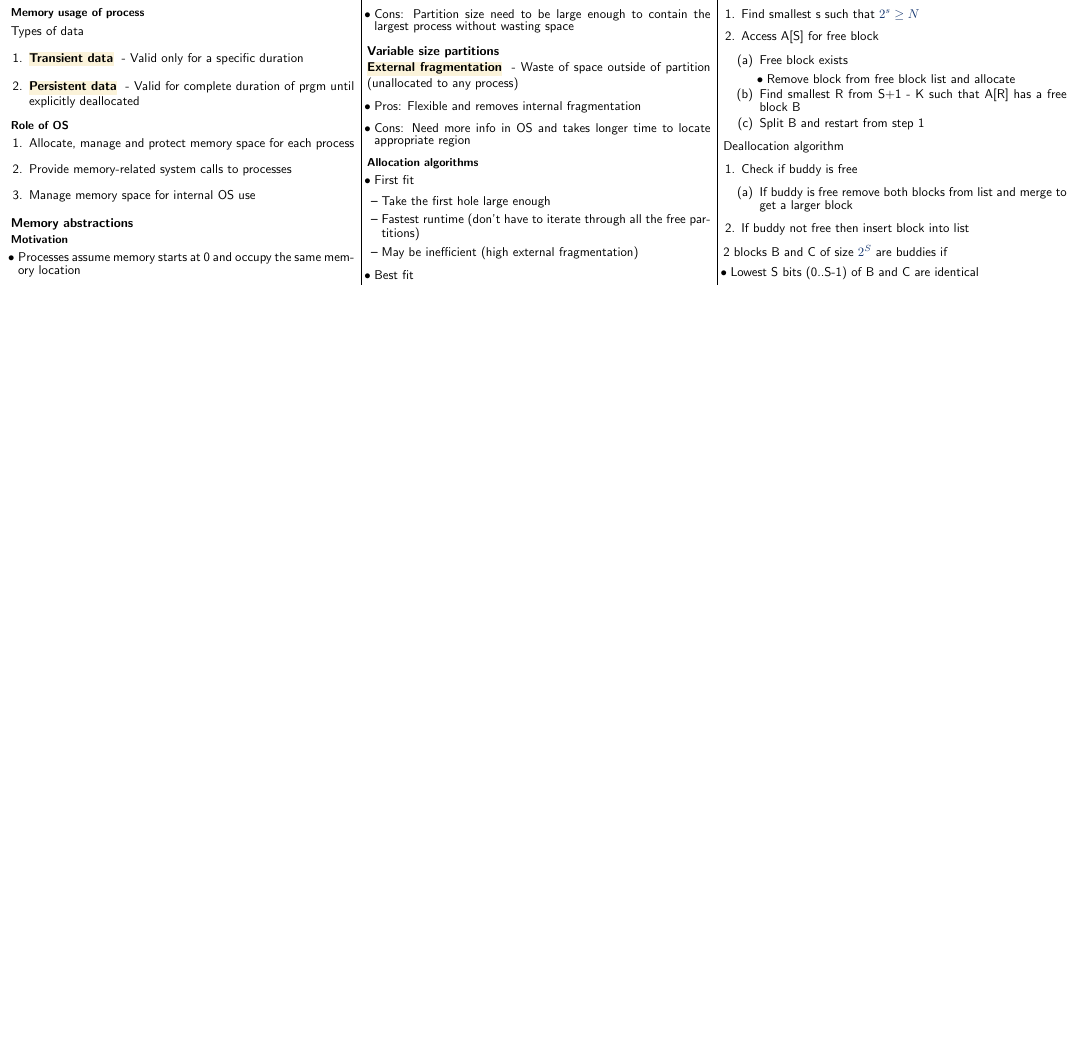
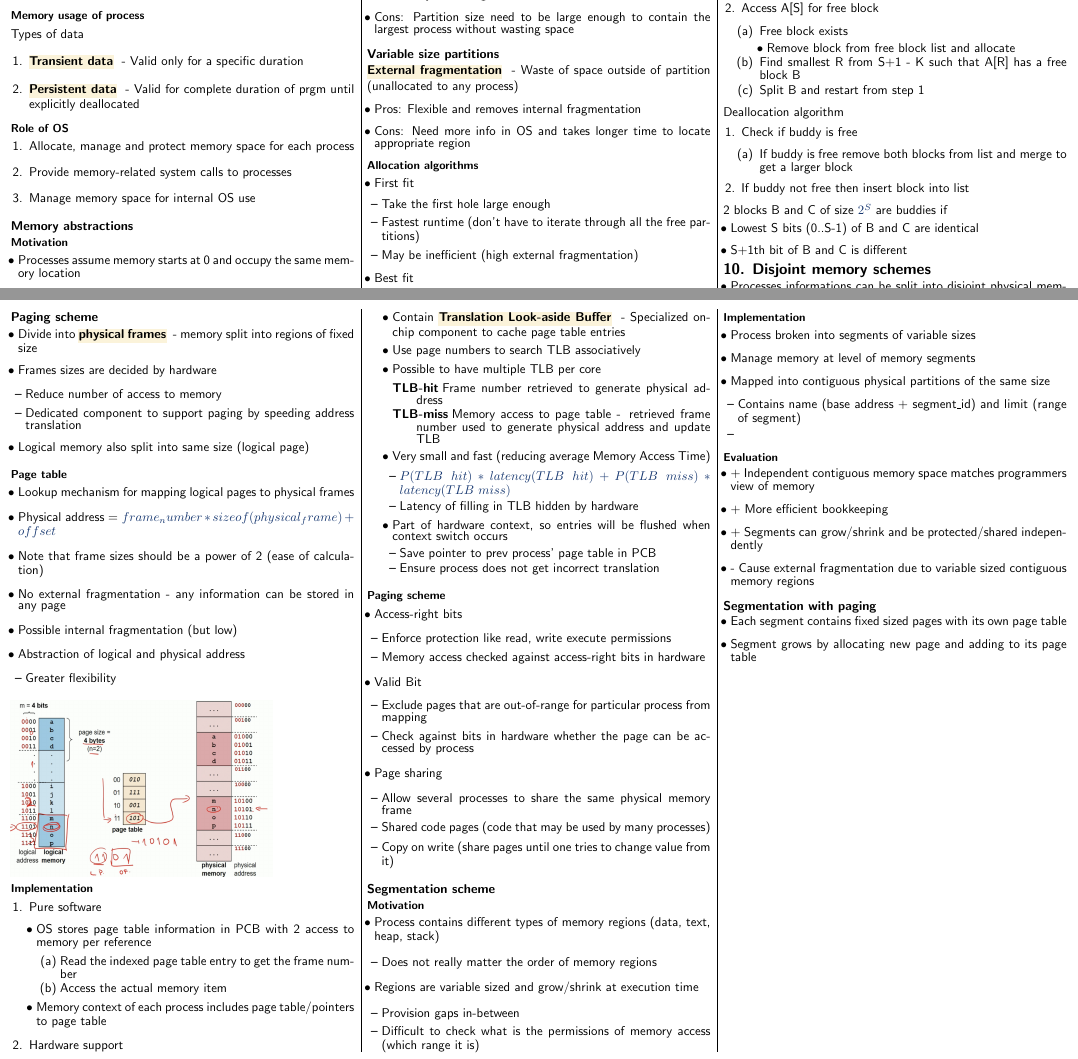
Before and after one commit to securespider/nus-cheatsheet, a LaTeX document (CS2106/cs2106-cheatsheet.tex): part of page 7 of 7 before the commit and two parts of pages 7 and 8 of 8 after it, the two joined at a grey line, cut at the place of the change, the shorter picture padded with empty space. Compiled offline with pdfLaTeX.

Commit message:
Added chapter 10 to cs2106 cheatsheet

```diff
--- a/CS2106/cs2106-cheatsheet.tex
+++ b/CS2106/cs2106-cheatsheet.tex
@@ -1184,5 +1184,122 @@ Deallocation algorithm
 	\item Lowest S bits (0..S-1) of B and C are identical
 	\item S+1th bit of B and C is different
 \end{itemize}
+
+\section{10. Disjoint memory schemes}
+\begin{itemize}
+	\item Processes informations can be split into disjoint physical memory chunks
+\end{itemize}
+\subsection{Paging scheme}
+\begin{itemize}
+	\item Divide into \keyword{physical frames}{memory split into regions of fixed size}
+	\item Frames sizes are decided by hardware
+	\begin{itemize}
+		\item Reduce number of access to memory
+		\item Dedicated component to support paging by speeding address translation
+	\end{itemize}
+	\item Logical memory also split into same size (logical page)
+\end{itemize}
+\subsubsection{Page table}
+\begin{itemize}
+	\item Lookup mechanism for mapping logical pages to physical frames
+	\item Physical address = $frame_number*sizeof(physical_frame)+offset$
+	\item Note that frame sizes should be a power of 2 (ease of calculation)
+	\item No external fragmentation - any information can be stored in any page
+	\item Possible internal fragmentation (but low)
+	\item Abstraction of logical and physical address
+	\begin{itemize}
+		\item Greater flexibility
+	\end{itemize}
+\end{itemize}
+\includegraphics[scale=0.2]{paging-example}
+\subsubsection{Implementation}
+\begin{enumerate}
+	\item Pure software
+	\begin{itemize}
+		\item OS stores page table information in PCB with 2 access to memory per reference
+		\begin{enumerate}
+			\item Read the indexed page table entry to get the frame number
+			\item Access the actual memory item
+		\end{enumerate}
+	\item Memory context of each process includes page table/pointers to page table
+	\end{itemize}
+	\item Hardware support
+	\begin{itemize}
+		\item Contain \keyword{Translation Look-aside Buffer}{Specialized on-chip component to cache page table entries}
+		\item Use page numbers to search TLB associatively
+		\item Possible to have multiple TLB per core
+		\begin{description}
+			\item[TLB-hit]{Frame number retrieved to generate physical address}
+			\item[TLB-miss]{Memory access to page table -\> retrieved frame number used to generate physical address and update TLB}
+		\end{description}
+		\item Very small and fast (reducing average Memory Access Time)
+		\begin{itemize}
+			\item $P(TLB~hit)*latency(TLB~hit)+P(TLB~miss)*latency(TLB~miss)$
+			\item Latency of filling in TLB hidden by hardware
+		\end{itemize}
+		\item Part of hardware context, so entries will be flushed when context switch occurs
+		\begin{itemize}
+			\item Save pointer to prev process' page table in PCB
+			\item Ensure process does not get incorrect translation
+		\end{itemize}
+	\end{itemize}
+\end{enumerate}
+
+\subsubsection{Paging scheme}
+\begin{itemize}
+	\item Access-right bits
+	\begin{itemize}
+		\item Enforce protection like read, write execute permissions
+		\item Memory access checked against access-right bits in hardware
+	\end{itemize}
+	\item Valid Bit
+	\begin{itemize}
+		\item Exclude pages that are out-of-range for particular process from mapping
+		\item Check against bits in hardware whether the page can be accessed by process
+	\end{itemize}
+	\item Page sharing
+	\begin{itemize}
+		\item Allow several processes to share the same physical memory frame
+		\item Shared code pages (code that may be used by many processes)
+		\item Copy on write (share pages until one tries to change value from it)
+	\end{itemize}
+\end{itemize}
+
+\subsection{Segmentation scheme}
+\subsubsection{Motivation}
+\begin{itemize}
+	\item Process contains different types of memory regions (data, text, heap, stack)
+	\begin{itemize}
+		\item Does not really matter the order of memory regions
+	\end{itemize}
+	\item Regions are variable sized and grow/shrink at execution time
+	\begin{itemize}
+		\item Provision gaps in-between
+		\item Difficult to check what is the permissions of memory access (which range it is)
+	\end{itemize}
+\end{itemize}
+\subsubsection{Implementation}
+\begin{itemize}
+	\item Process broken into segments of variable sizes
+	\item Manage memory at level of memory segments
+	\item Mapped into contiguous physical partitions of the same size
+	\begin{itemize}
+		\item Contains name (base address + segment\_id) and limit (range of segment)
+		\item
+	\end{itemize}
+\end{itemize}
+\subsubsection{Evaluation}
+\begin{itemize}
+	\item + Independent contiguous memory space matches programmers view of memory
+	\item + More efficient bookkeeping
+	\item + Segments can grow/shrink and be protected/shared independently
+	\item - Cause external fragmentation due to variable sized contiguous memory regions
+\end{itemize}
+\subsection{Segmentation with paging}
+\begin{itemize}
+	\item Each segment contains fixed sized pages with its own page table
+	\item Segment grows by allocating new page and adding to its page table
+\end{itemize}
+
 \end{multicols*}
 \end{document}
```
Also changed, not shown: CS2106/img/paging-example.png (added), 1 other file.
